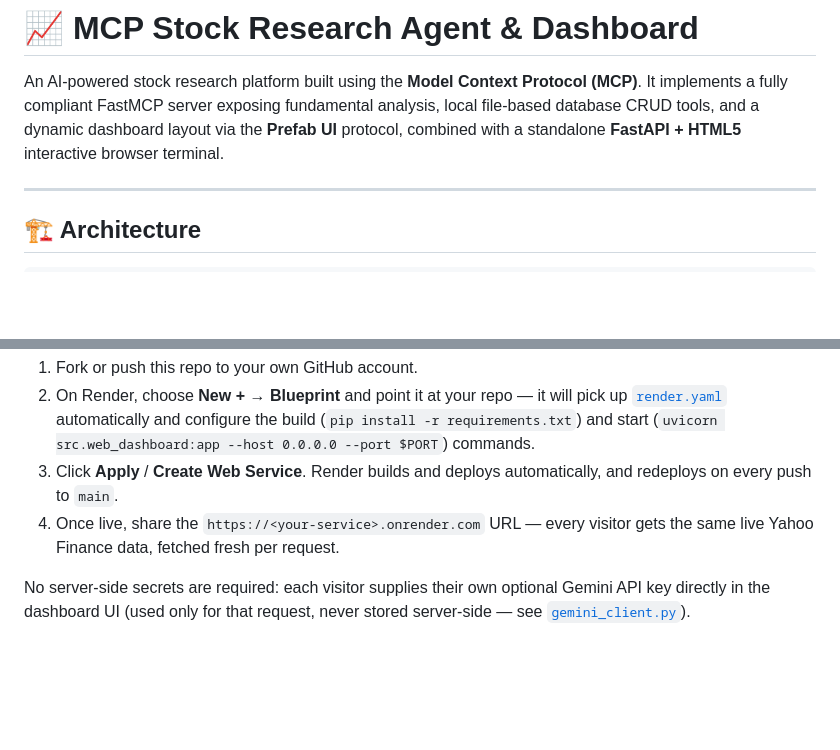
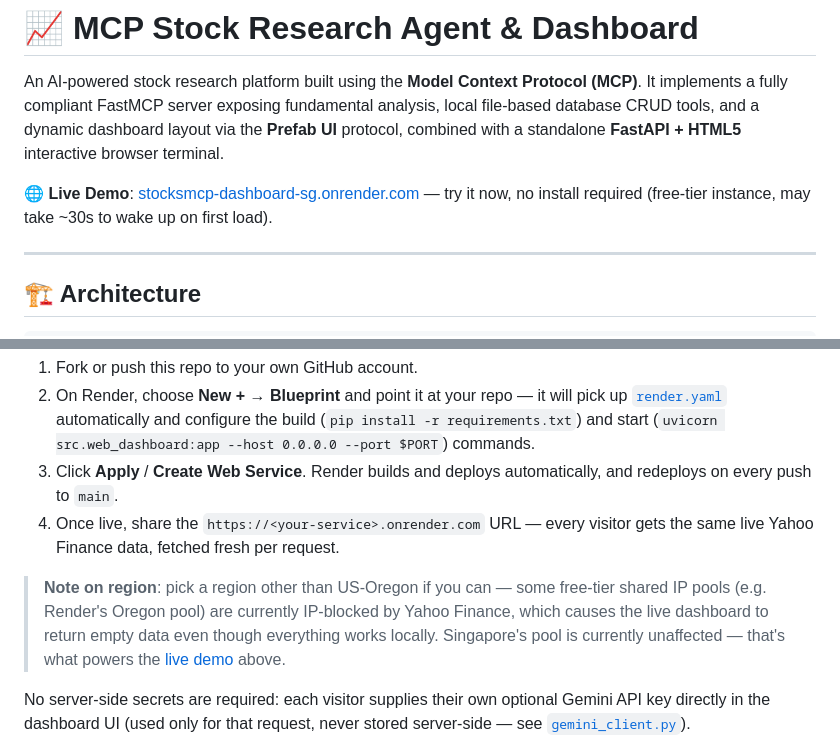
Before and after one commit to pawanthanay/StocksMCP, a Markdown page: README.md, 2 parts joined by grey strips. Drawn GitHub-style; blank space fills up the shorter version.

Commit message:
Add live demo link to README and note Render region IP-block tip
Singapore deployment confirmed working (escapes Yahoo Finance's
IP block on Render's Oregon free-tier shared pool); link visitors
to it directly and warn future deployers to avoid Oregon.

Co-Authored-By: Claude Sonnet 4.6 <noreply@anthropic.com>

```diff
--- a/README.md
+++ b/README.md
@@ -1,6 +1,8 @@
 # 📈 MCP Stock Research Agent & Dashboard
 
 An AI-powered stock research platform built using the **Model Context Protocol (MCP)**. It implements a fully compliant FastMCP server exposing fundamental analysis, local file-based database CRUD tools, and a dynamic dashboard layout via the **Prefab UI** protocol, combined with a standalone **FastAPI + HTML5** interactive browser terminal.
+
+🌐 **Live Demo**: [stocksmcp-dashboard-sg.onrender.com](https://stocksmcp-dashboard-sg.onrender.com) — try it now, no install required (free-tier instance, may take ~30s to wake up on first load).
 
 ---
 
@@ -130,6 +132,12 @@ The web dashboard is a standard FastAPI app and can be deployed for free on
 4. Once live, share the `https://<your-service>.onrender.com` URL — every
    visitor gets the same live Yahoo Finance data, fetched fresh per request.
 
+> **Note on region**: pick a region other than US-Oregon if you can — some
+> free-tier shared IP pools (e.g. Render's Oregon pool) are currently
+> IP-blocked by Yahoo Finance, which causes the live dashboard to return empty
+> data even though everything works locally. Singapore's pool is currently
+> unaffected — that's what powers the [live demo](https://stocksmcp-dashboard-sg.onrender.com) above.
+
 No server-side secrets are required: each visitor supplies their own optional
 Gemini API key directly in the dashboard UI (used only for that request, never
 stored server-side — see [`gemini_client.py`](src/gemini_client.py)).
```
